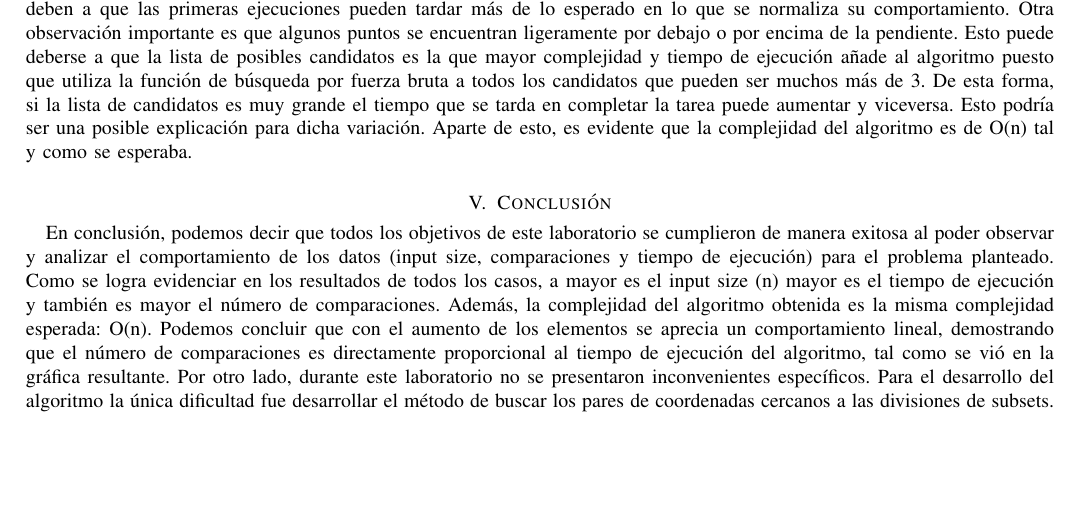
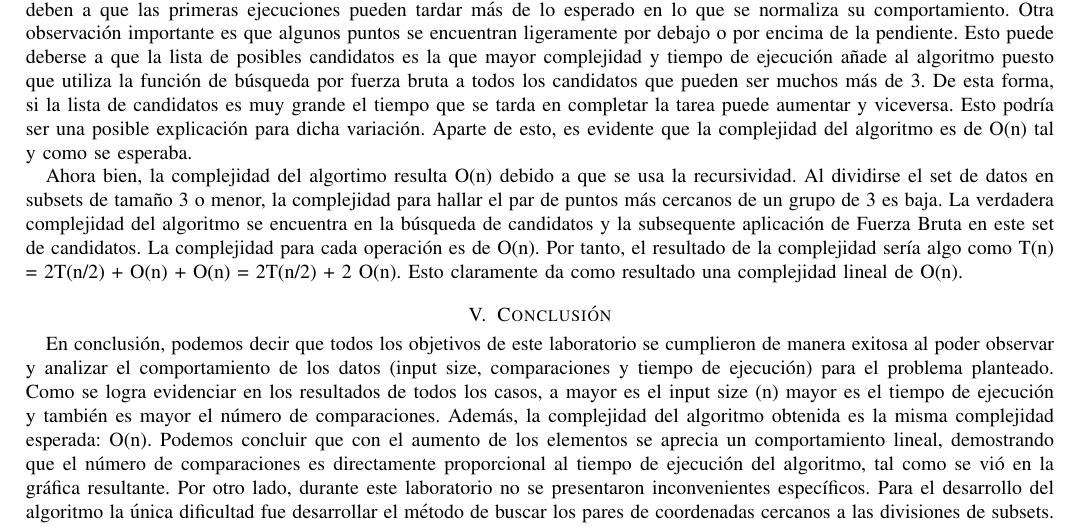
Before and after one commit to SantiagoMercado123/Closest-Pair-Problem-Lab-02, a LaTeX paper (Lab Report (Spanish)/main.tex, which reads Lab Report (Spanish)/results.tex): part of page 3 of 3 before the commit and part of page 3 of 4 after it, cut so that both start at the same text, the shorter picture padded with empty space. Compiled offline with pdfLaTeX.

Commit message:
Update results.tex

```diff
--- a/Lab Report (Spanish)/results.tex
+++ b/Lab Report (Spanish)/results.tex
@@ -56,3 +56,5 @@ La gráfica obtenida con estos datos es la siguiente:
 	\label{fig:best}
 \end{figure}
 Como se puede observar en la gráfica, el comportamiento de los datos es claramente lineal. La línea punteada representa el comportamiento esperado para el experimento, el cuál es líneal. Los resultados obtenidos siguen el comportamiento esperado, puesto que la pendiente también corresponde a un comportamiento lineal. Los primeros datos de tiempo transcurrido difieren de lo esperado, pero estos no representan el comportamiento real del algoritmo puesto que son solo 3 datos atípicos que se deben a que las primeras ejecuciones pueden tardar más de lo esperado en lo que se normaliza su comportamiento. Otra observación importante es que algunos puntos se encuentran ligeramente por debajo o por encima de la pendiente. Esto puede deberse a que la lista de posibles candidatos es la que mayor complejidad y tiempo de ejecución añade al algoritmo puesto que utiliza la función de búsqueda por fuerza bruta a todos los candidatos que pueden ser muchos más de 3. De esta forma, si la lista de candidatos es muy grande el tiempo que se tarda en completar la tarea puede aumentar y viceversa. Esto podría ser una posible explicación para dicha variación. Aparte de esto, es evidente que la complejidad del algoritmo es de O(n) tal y como se esperaba.
+
+Ahora bien, la complejidad del algortimo resulta O(n) debido a que se usa la recursividad. Al dividirse el set de datos en subsets de tamaño 3 o menor, la complejidad para hallar el par de puntos más cercanos de un grupo de 3 es baja. La verdadera complejidad del algoritmo se encuentra en la búsqueda de candidatos y la subsequente aplicación de Fuerza Bruta en este set de candidatos. La complejidad para cada operación es de O(n). Por tanto, el resultado de la complejidad sería algo como T(n) = 2T(n/2) + O(n) + O(n) = 2T(n/2) + 2 O(n). Esto claramente da como resultado una complejidad lineal de O(n).
```
